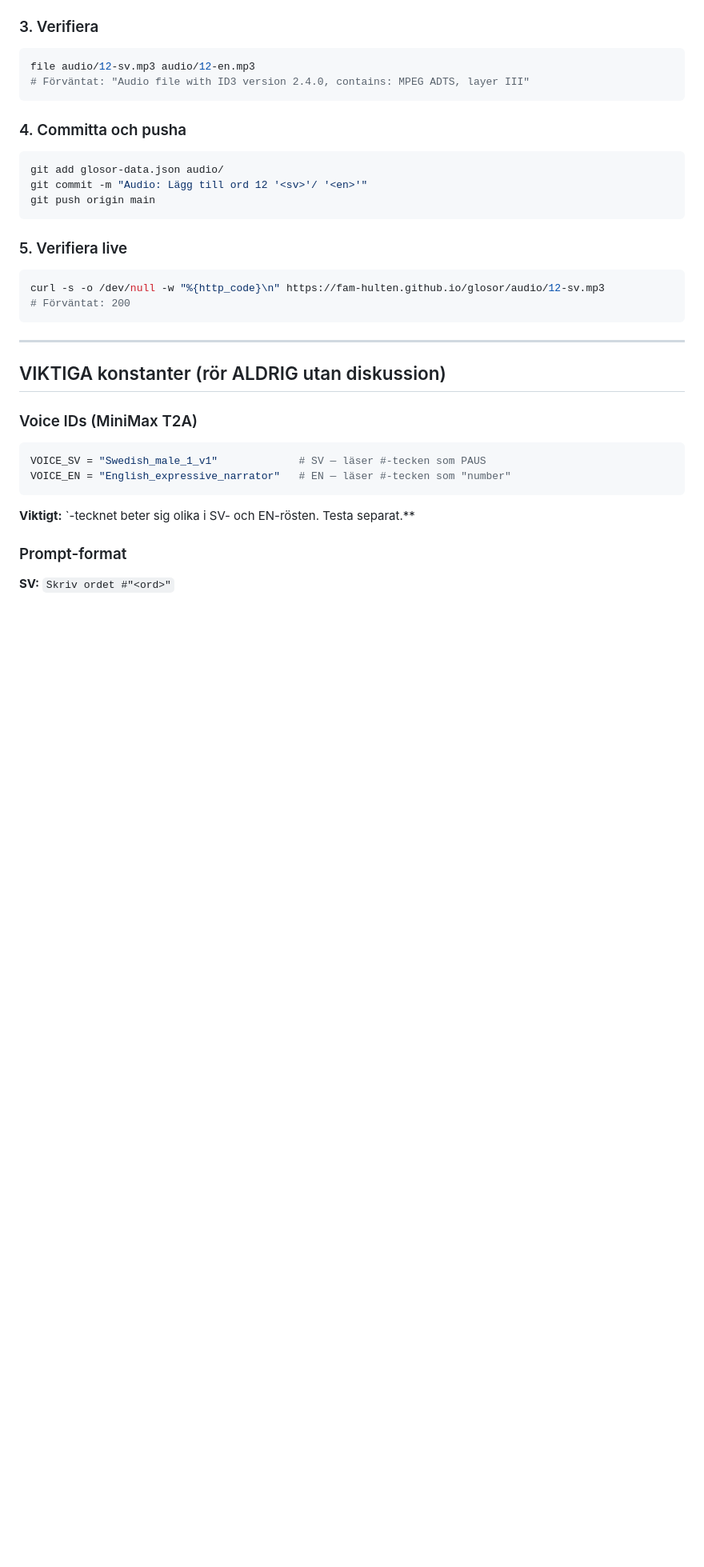
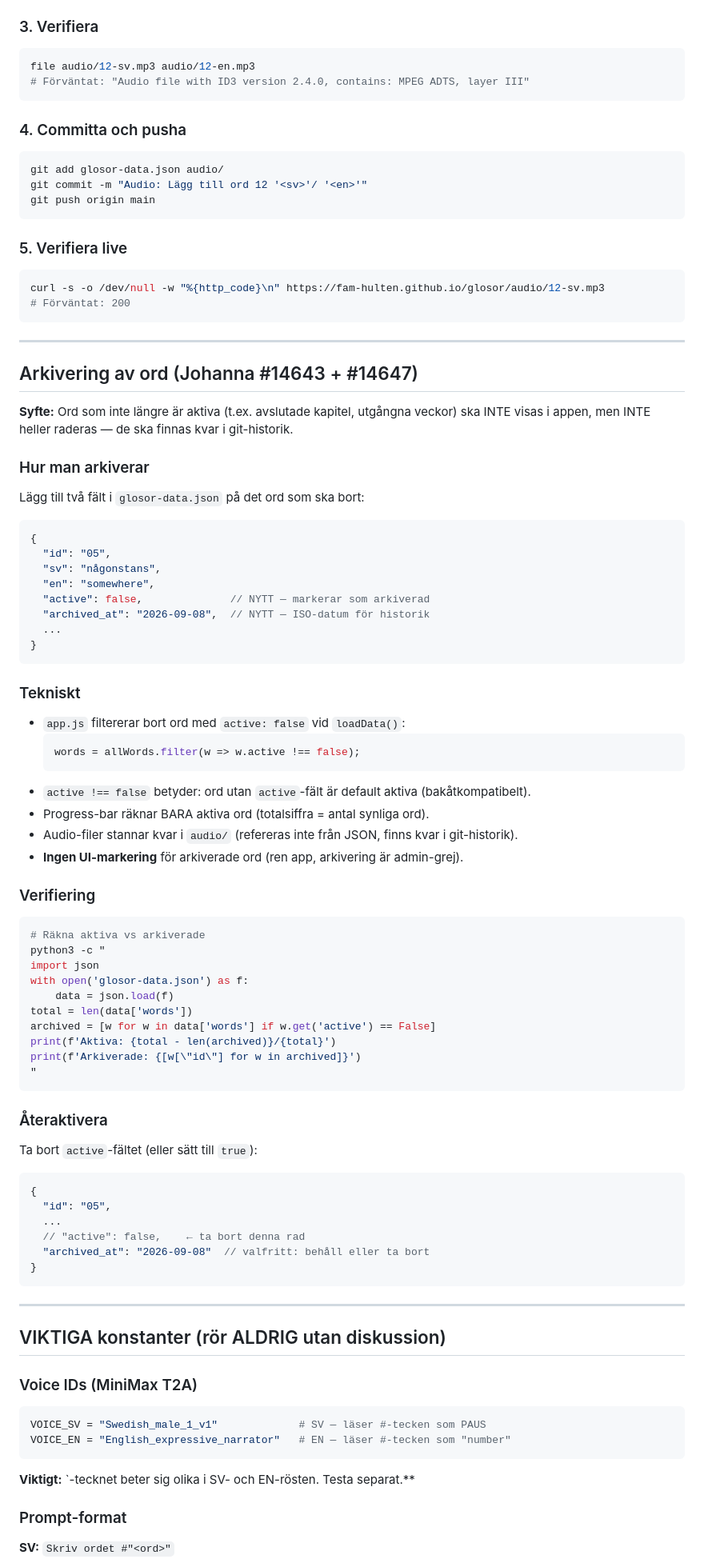
Before and after one commit to fam-hulten/glosor, a Markdown page: UPDATE.md, the part around the change. Shown at 80% size. Rendered like a GitHub page; blank space fills up the shorter version.

Commit message:
Doc: Arkiverings-feature dokumenterad (Johanna #14649)
Lägger till sektion 'Arkivering av ord' i UPDATE.md som förklarar:
- Hur man arkiverar (active:false + archived_at på ord)
- Teknisk implementation (filter i app.js, audio bevaras)
- Verifiering (räkna aktiva vs arkiverade)
- Återaktivering

Test-ord har återställts till aktiva (commit d4d200d) — alla 11 syns igen.

````diff
--- a/UPDATE.md
+++ b/UPDATE.md
@@ -57,6 +57,66 @@ git push origin main
 ```bash
 curl -s -o /dev/null -w "%{http_code}\n" https://fam-hulten.github.io/glosor/audio/12-sv.mp3
 # Förväntat: 200
+```
+
+---
+
+## Arkivering av ord (Johanna #14643 + #14647)
+
+**Syfte:** Ord som inte längre är aktiva (t.ex. avslutade kapitel, utgångna veckor) ska INTE visas i appen, men INTE heller raderas — de ska finnas kvar i git-historik.
+
+### Hur man arkiverar
+
+Lägg till två fält i `glosor-data.json` på det ord som ska bort:
+
+```json
+{
+  "id": "05",
+  "sv": "någonstans",
+  "en": "somewhere",
+  "active": false,              // NYTT — markerar som arkiverad
+  "archived_at": "2026-09-08",  // NYTT — ISO-datum för historik
+  ...
+}
+```
+
+### Tekniskt
+
+- `app.js` filtererar bort ord med `active: false` vid `loadData()`:
+  ```javascript
+  words = allWords.filter(w => w.active !== false);
+  ```
+- `active !== false` betyder: ord utan `active`-fält är default aktiva (bakåtkompatibelt).
+- Progress-bar räknar BARA aktiva ord (totalsiffra = antal synliga ord).
+- Audio-filer stannar kvar i `audio/` (refereras inte från JSON, finns kvar i git-historik).
+- **Ingen UI-markering** för arkiverade ord (ren app, arkivering är admin-grej).
+
+### Verifiering
+
+```bash
+# Räkna aktiva vs arkiverade
+python3 -c "
+import json
+with open('glosor-data.json') as f:
+    data = json.load(f)
+total = len(data['words'])
+archived = [w for w in data['words'] if w.get('active') == False]
+print(f'Aktiva: {total - len(archived)}/{total}')
+print(f'Arkiverade: {[w[\"id\"] for w in archived]}')
+"
+```
+
+### Återaktivera
+
+Ta bort `active`-fältet (eller sätt till `true`):
+
+```json
+{
+  "id": "05",
+  ...
+  // "active": false,    ← ta bort denna rad
+  "archived_at": "2026-09-08"  // valfritt: behåll eller ta bort
+}
 ```
 
 ---
````
